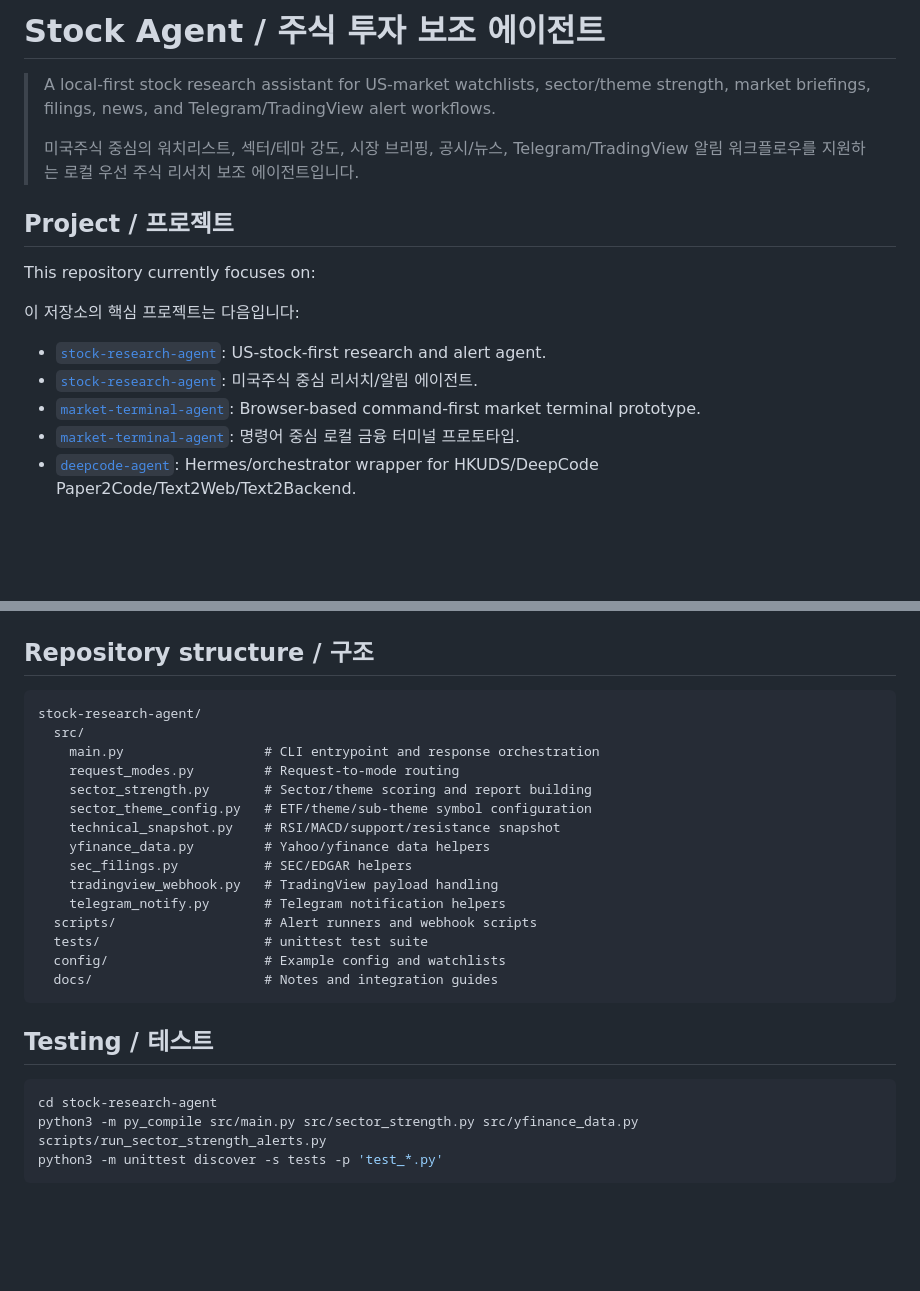
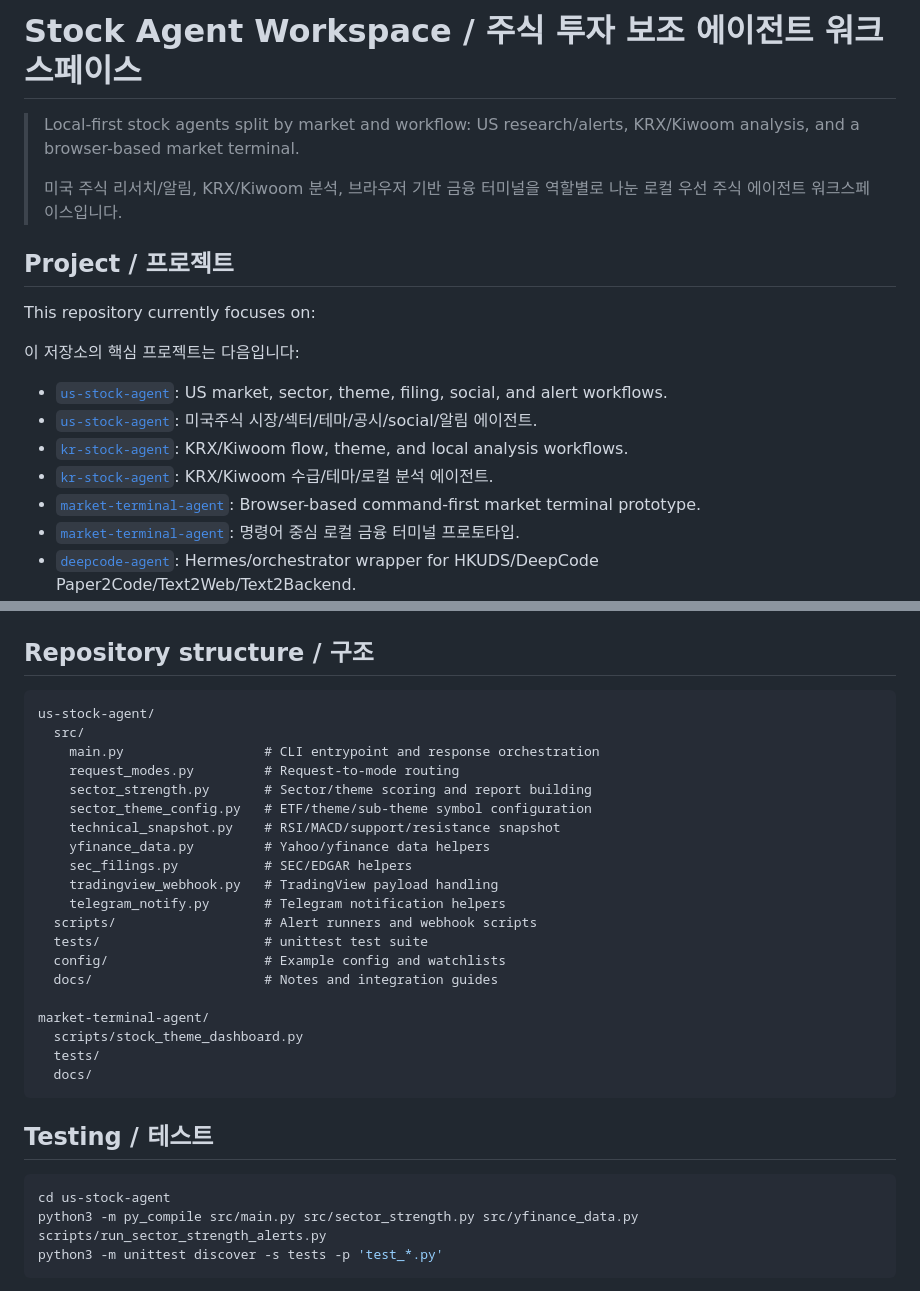
Before and after one commit to binipark01/stock-agent, a Markdown page: README.md, 2 parts joined by grey strips. Drawn GitHub-style; blank space fills up the shorter version.

````diff
--- a/README.md
+++ b/README.md
@@ -1,8 +1,8 @@
-# Stock Agent / 주식 투자 보조 에이전트
+# Stock Agent Workspace / 주식 투자 보조 에이전트 워크스페이스
 
-> A local-first stock research assistant for US-market watchlists, sector/theme strength, market briefings, filings, news, and Telegram/TradingView alert workflows.
+> Local-first stock agents split by market and workflow: US research/alerts, KRX/Kiwoom analysis, and a browser-based market terminal.
 >
-> 미국주식 중심의 워치리스트, 섹터/테마 강도, 시장 브리핑, 공시/뉴스, Telegram/TradingView 알림 워크플로우를 지원하는 로컬 우선 주식 리서치 보조 에이전트입니다.
+> 미국 주식 리서치/알림, KRX/Kiwoom 분석, 브라우저 기반 금융 터미널을 역할별로 나눈 로컬 우선 주식 에이전트 워크스페이스입니다.
 
 ## Project / 프로젝트
 
@@ -10,8 +10,10 @@ This repository currently focuses on:
 
 이 저장소의 핵심 프로젝트는 다음입니다:
 
-- [`stock-research-agent`](./stock-research-agent): US-stock-first research and alert agent.
-- [`stock-research-agent`](./stock-research-agent): 미국주식 중심 리서치/알림 에이전트.
+- [`us-stock-agent`](./us-stock-agent): US market, sector, theme, filing, social, and alert workflows.
+- [`us-stock-agent`](./us-stock-agent): 미국주식 시장/섹터/테마/공시/social/알림 에이전트.
+- [`kr-stock-agent`](./kr-stock-agent): KRX/Kiwoom flow, theme, and local analysis workflows.
+- [`kr-stock-agent`](./kr-stock-agent): KRX/Kiwoom 수급/테마/로컬 분석 에이전트.
 - [`market-terminal-agent`](./market-terminal-agent): Browser-based command-first market terminal prototype.
 - [`market-terminal-agent`](./market-terminal-agent): 명령어 중심 로컬 금융 터미널 프로토타입.
 - [`deepcode-agent`](./deepcode-agent): Hermes/orchestrator wrapper for HKUDS/DeepCode Paper2Code/Text2Web/Text2Backend.
@@ -142,7 +146,7 @@ cp config/tradingview_webhook.env.example config/tradingview_webhook.env
 ## Repository structure / 구조
 
 ```text
-stock-research-agent/
+us-stock-agent/
   src/
     main.py                  # CLI entrypoint and response orchestration
     request_modes.py         # Request-to-mode routing
@@ -157,12 +161,17 @@ stock-research-agent/
   tests/                     # unittest test suite
   config/                    # Example config and watchlists
   docs/                      # Notes and integration guides
+
+market-terminal-agent/
+  scripts/stock_theme_dashboard.py
+  tests/
+  docs/
 ```
 
 ## Testing / 테스트
 
 ```bash
-cd stock-research-agent
+cd us-stock-agent
 python3 -m py_compile src/main.py src/sector_strength.py src/yfinance_data.py scripts/run_sector_strength_alerts.py
 python3 -m unittest discover -s tests -p 'test_*.py'
 ```
````
Also changed, not shown: other parts of README.md (+12 -10 lines).
